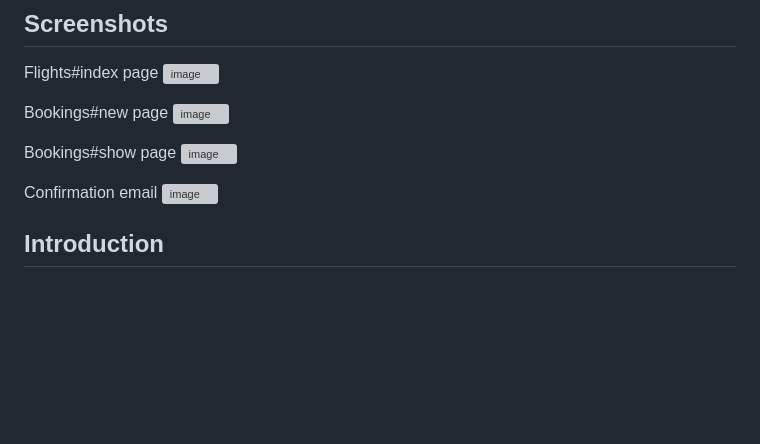
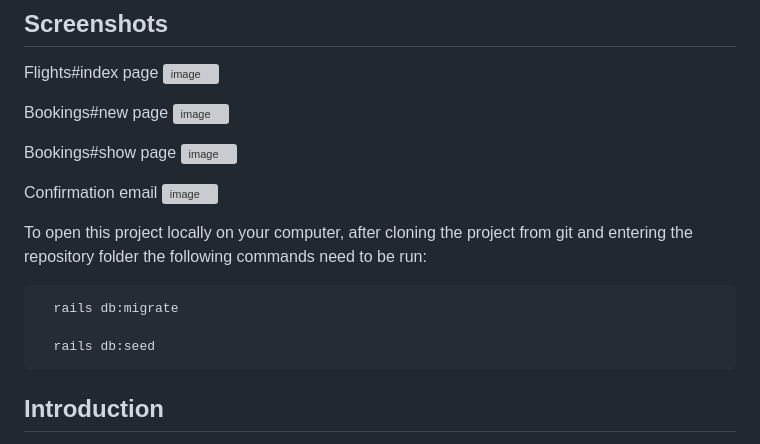
Before and after one commit to bellitabellota/TOP-Rails-Flight-Booker, a Markdown page: README.md, the part around the change. Rendered like a GitHub page; blank space fills up the shorter version; grey boxes are pictures that could not be loaded.

```diff
--- a/README.md
+++ b/README.md
@@ -14,6 +14,13 @@ Bookings#show page
 
 Confirmation email
 ![image](https://github.com/user-attachments/assets/25290c88-c290-4405-b67e-d43e8050c17b)
+
+
+To open this project locally on your computer, after cloning the project from git and entering the repository folder the following commands need to be run:
+
+      rails db:migrate
+
+      rails db:seed
 
 
 ## Introduction
```
